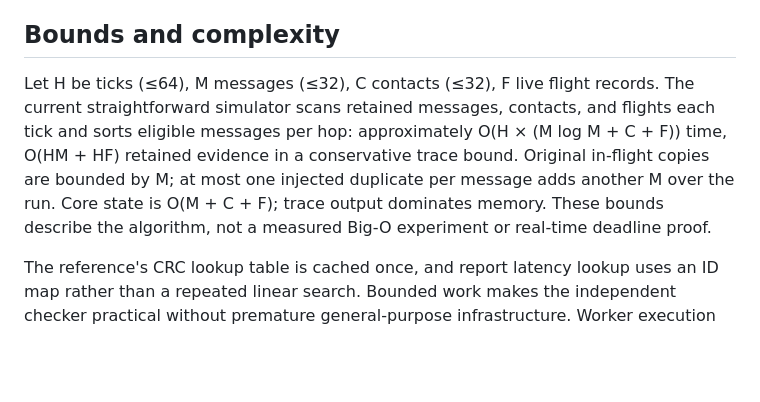
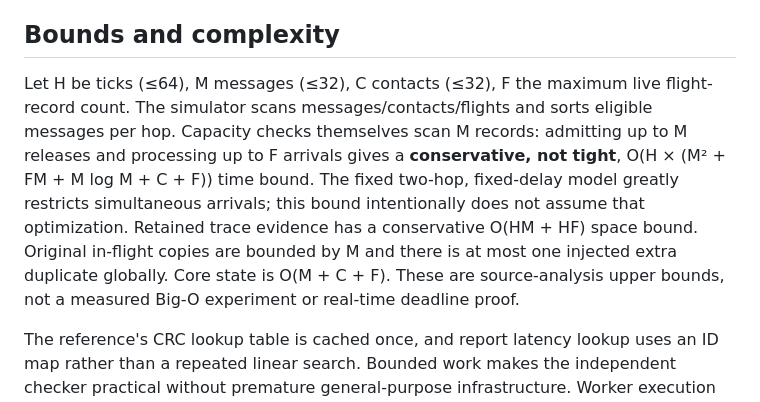
Before and after one commit to JasonStys/delay-tolerant-mission-network-lab, a Markdown page: docs/ARCHITECTURE.md, the part around the change. Rendered like a GitHub page; blank space fills up the shorter version.

Commit message:
Account for capacity scans in conservative complexity bound

```diff
--- a/docs/ARCHITECTURE.md
+++ b/docs/ARCHITECTURE.md
@@ -35,7 +35,7 @@ A message is unreleased, retained at source/relay, delivered, expired, or source
 
 ## Bounds and complexity
 
-Let H be ticks (≤64), M messages (≤32), C contacts (≤32), F live flight records. The current straightforward simulator scans retained messages, contacts, and flights each tick and sorts eligible messages per hop: approximately O(H × (M log M + C + F)) time, O(HM + HF) retained evidence in a conservative trace bound. Original in-flight copies are bounded by M; at most one injected duplicate per message adds another M over the run. Core state is O(M + C + F); trace output dominates memory. These bounds describe the algorithm, not a measured Big-O experiment or real-time deadline proof.
+Let H be ticks (≤64), M messages (≤32), C contacts (≤32), F the maximum live flight-record count. The simulator scans messages/contacts/flights and sorts eligible messages per hop. Capacity checks themselves scan M records: admitting up to M releases and processing up to F arrivals gives a **conservative, not tight**, O(H × (M² + FM + M log M + C + F)) time bound. The fixed two-hop, fixed-delay model greatly restricts simultaneous arrivals; this bound intentionally does not assume that optimization. Retained trace evidence has a conservative O(HM + HF) space bound. Original in-flight copies are bounded by M and there is at most one injected extra duplicate globally. Core state is O(M + C + F). These are source-analysis upper bounds, not a measured Big-O experiment or real-time deadline proof.
 
 The reference's CRC lookup table is cached once, and report latency lookup uses an ID map rather than a repeated linear search. Bounded work makes the independent checker practical without premature general-purpose infrastructure. Worker execution has a five-second subprocess deadline. Input/output/row limits are defensive bounds around trusted local code, not a hostile shared-server resource quota: concurrent local clients can still consume CPU and threads.
 
```
